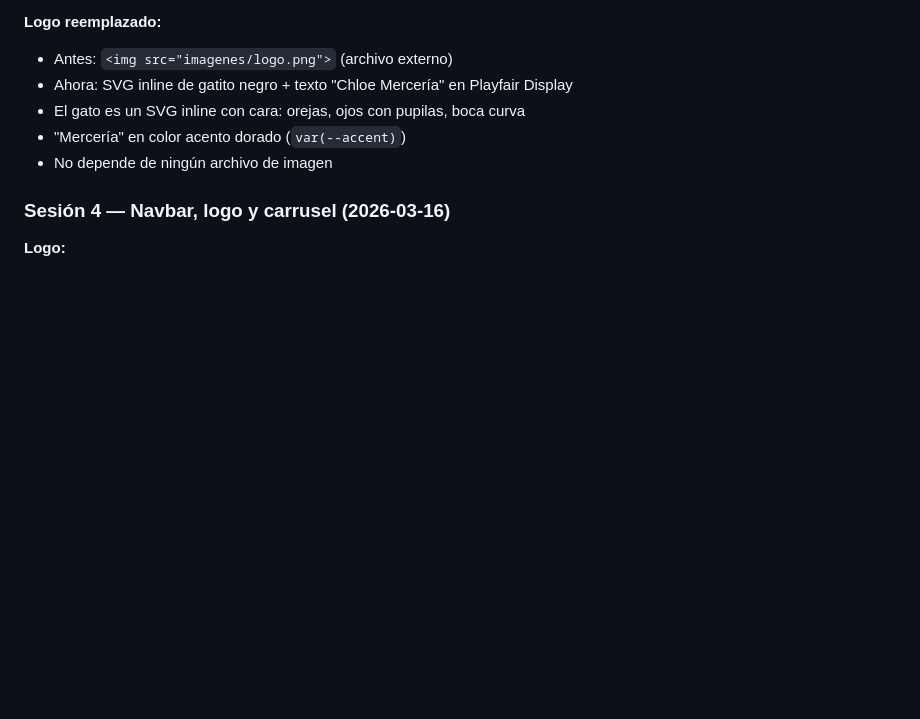
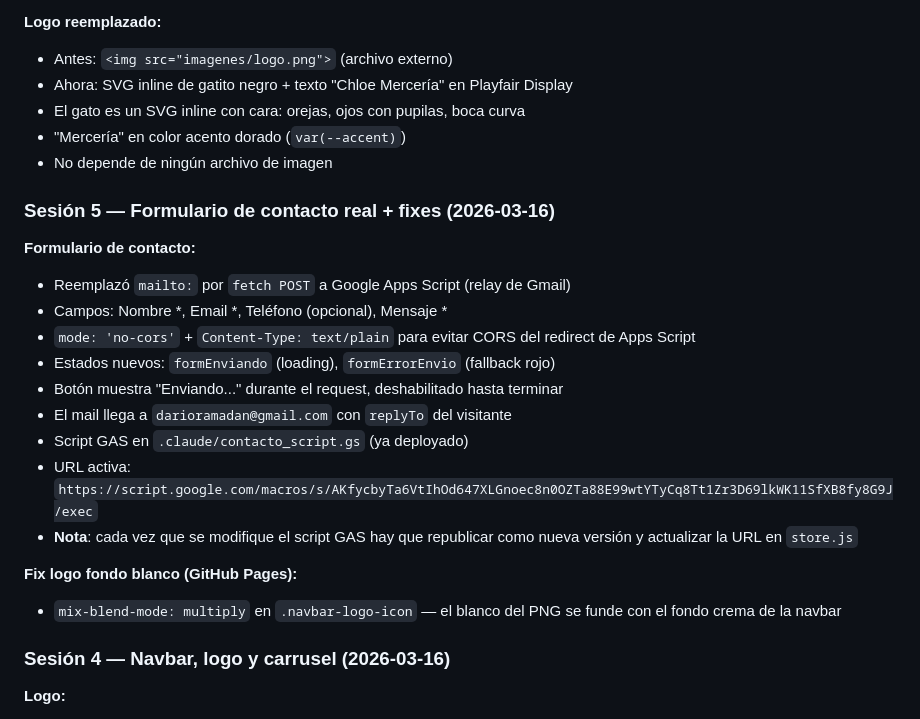
Before and after one commit to darioramadan/chloe_merceria, a Markdown page: .claude/contexto.md, the part around the change. Rendered like a GitHub page; blank space fills up the shorter version.

Commit message:
docs: contexto sesión 5 — formulario GAS y fix logo

```diff
--- a/.claude/contexto.md
+++ b/.claude/contexto.md
@@ -71,6 +71,22 @@ Se ejecutó el plan de refactor completo:
 - "Mercería" en color acento dorado (`var(--accent)`)
 - No depende de ningún archivo de imagen
 
+### Sesión 5 — Formulario de contacto real + fixes (2026-03-16)
+
+**Formulario de contacto:**
+- Reemplazó `mailto:` por `fetch POST` a Google Apps Script (relay de Gmail)
+- Campos: Nombre *, Email *, Teléfono (opcional), Mensaje *
+- `mode: 'no-cors'` + `Content-Type: text/plain` para evitar CORS del redirect de Apps Script
+- Estados nuevos: `formEnviando` (loading), `formErrorEnvio` (fallback rojo)
+- Botón muestra "Enviando..." durante el request, deshabilitado hasta terminar
+- El mail llega a `darioramadan@gmail.com` con `replyTo` del visitante
+- Script GAS en `.claude/contacto_script.gs` (ya deployado)
+- URL activa: `https://script.google.com/macros/s/AKfycbyTa6VtIhOd647XLGnoec8n0OZTa88E99wtYTyCq8Tt1Zr3D69lkWK11SfXB8fy8G9J/exec`
+- **Nota**: cada vez que se modifique el script GAS hay que republicar como nueva versión y actualizar la URL en `store.js`
+
+**Fix logo fondo blanco (GitHub Pages):**
+- `mix-blend-mode: multiply` en `.navbar-logo-icon` — el blanco del PNG se funde con el fondo crema de la navbar
+
 ### Sesión 4 — Navbar, logo y carrusel (2026-03-16)
 
 **Logo:**
```
